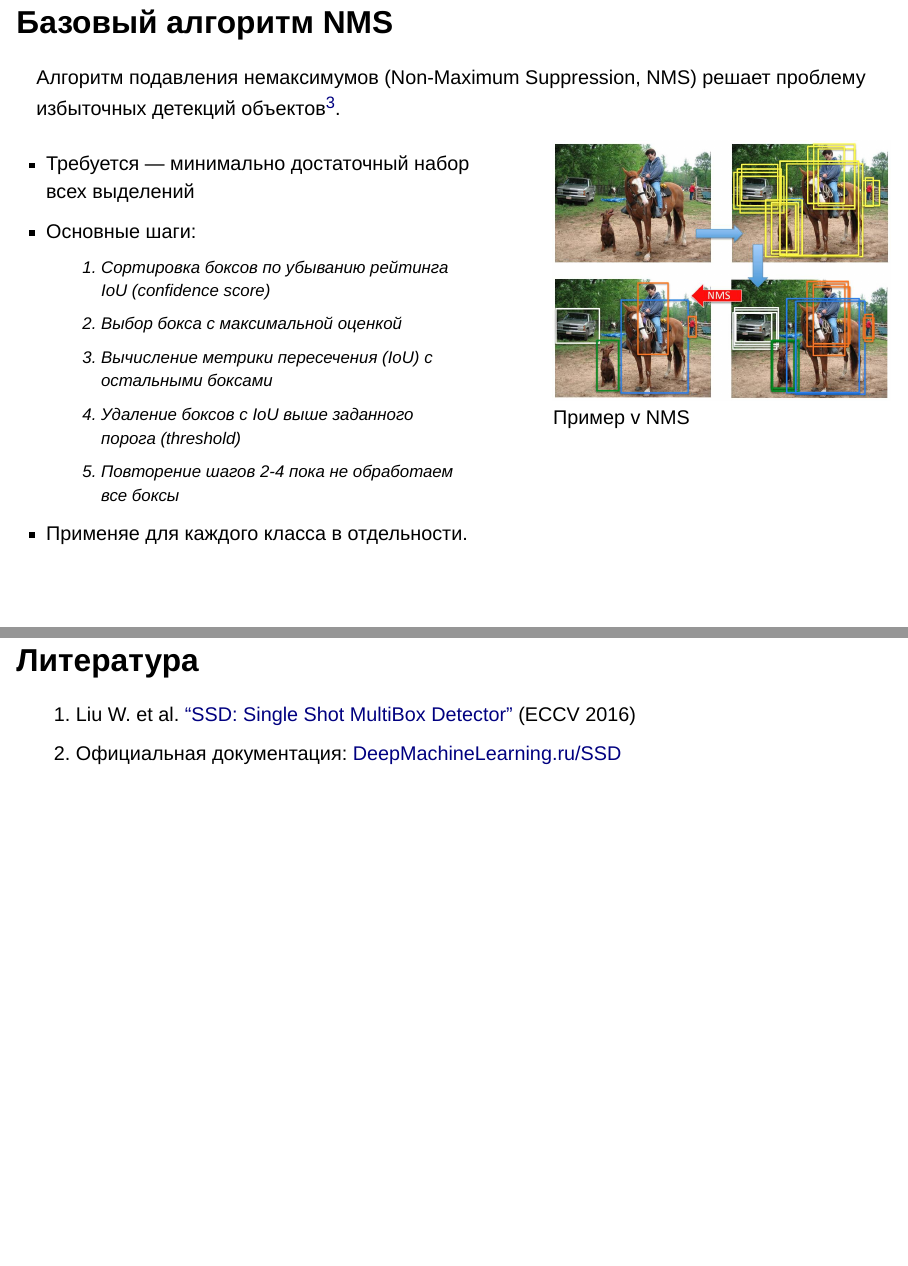
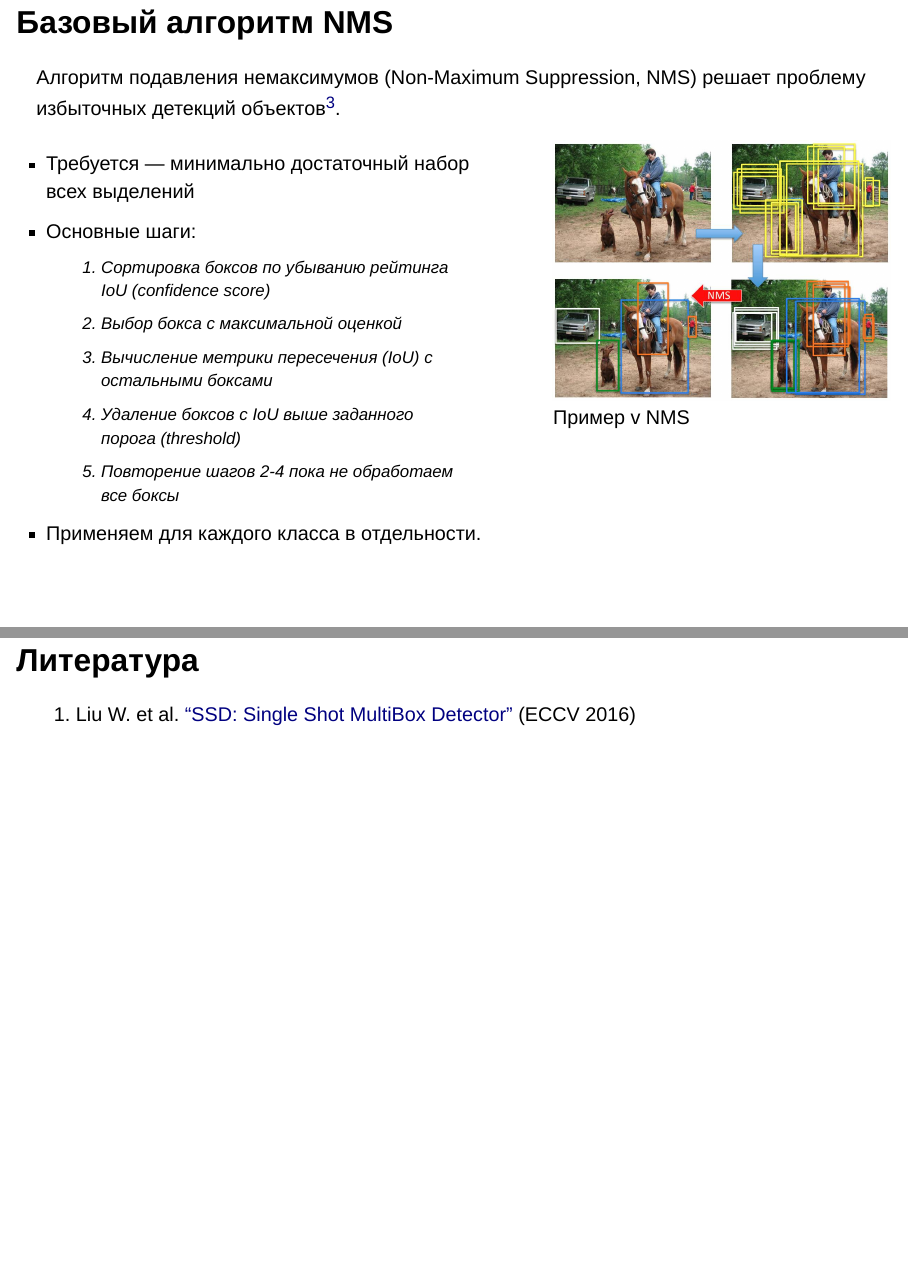
Before and after one commit to podkolol/mlda, a Quarto document (lectures/lecture_22/lecture_22.qmd): pages 22 and 44 of 45, joined at a grey line. Rendered offline with R 4.5, knitr and Pandoc in place of Quarto, with nearby package versions; drawn as Slidy slides in place of the format the file asks for.

Commit message:
Исправлена лекция 22

```diff
--- a/lectures/lecture_22/lecture_22.qmd
+++ b/lectures/lecture_22/lecture_22.qmd
@@ -256,7 +256,7 @@ $$ mAP = \frac{1}{C} \sum_{c=1}^{C} AP_c$$
   3. Вычисление метрики пересечения (IoU) с остальными боксами
   4. Удаление боксов с IoU выше заданного порога (threshold)
   5. Повторение шагов 2-4 пока не обработаем все боксы
-- Применяе для каждого класса в отдельности.
+- Применяем для каждого класса в отдельности.
 
 :::
 
@@ -468,4 +468,3 @@ $\sum [(\hat{x}-x)^2 + (\hat{y}-y)^2 + (\sqrt{\hat{w}}-\sqrt{w})^2 + (\sqrt{\hat
 
 ## Литература
 1. Liu W. et al. ["SSD: Single Shot MultiBox Detector"](https://link.springer.com/chapter/10.1007/978-3-319-46448-0_2) (ECCV 2016)
-2. Официальная документация: [DeepMachineLearning.ru/SSD](https://deepmachinelearning.ru/docs/Neural-networks/Object-detection/SSD)
```
